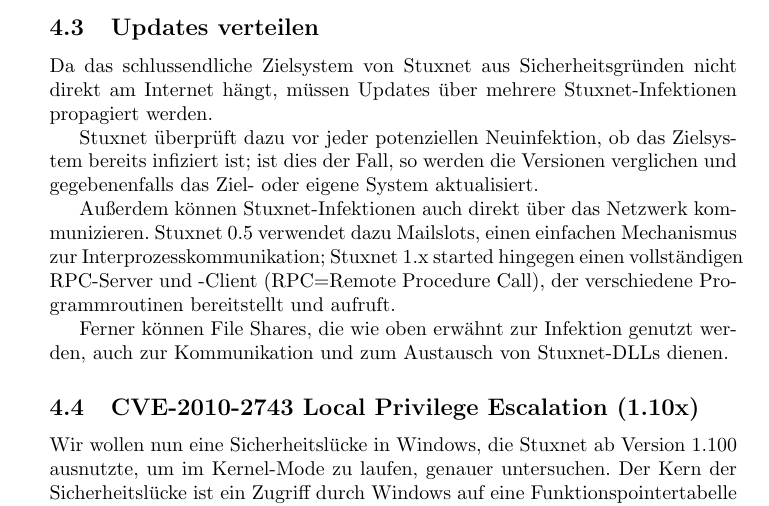
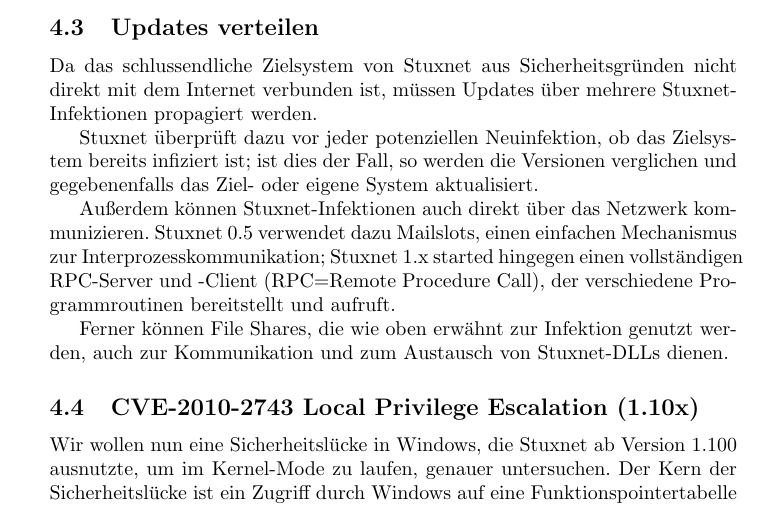
Before and after one commit to lucaswerkmeister/Proseminar-Stuxnet, a LaTeX document (Ausarbeitung/document.tex): part of page 5 of 9, cut so that both start at the same text. Compiled offline with pdfLaTeX.

Commit message:
Remove some colloquial language

```diff
--- a/Ausarbeitung/document.tex
+++ b/Ausarbeitung/document.tex
@@ -226,7 +226,7 @@
 
 \subsection{Updates verteilen}
 
-Da das schlussendliche Zielsystem von Stuxnet aus Sicherheitsgründen nicht direkt am Internet hängt,
+Da das schlussendliche Zielsystem von Stuxnet aus Sicherheitsgründen nicht direkt mit dem Internet verbunden ist,
 müssen Updates über mehrere Stuxnet-Infektionen propagiert werden.
 
 Stuxnet überprüft dazu vor jeder potenziellen Neuinfektion, ob das Zielsystem bereits infiziert ist;
```
Also changed, not shown: Ausarbeitung/Feedback.md (+1 -1 lines).
